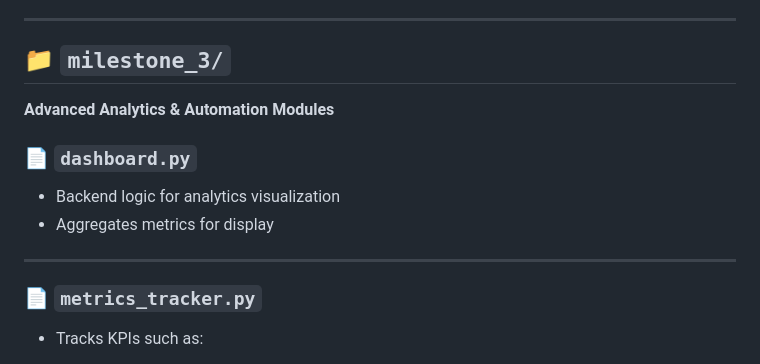
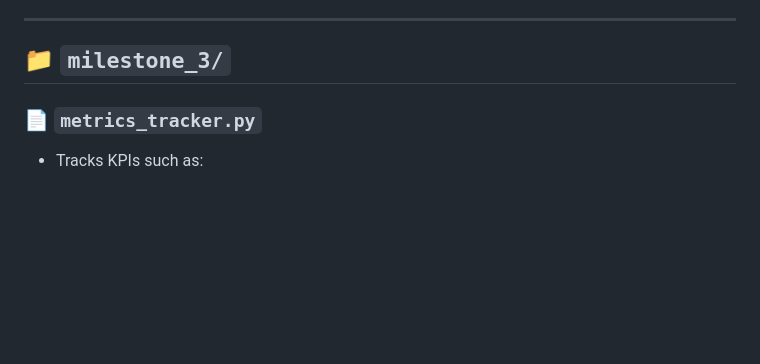
Before and after one commit to Suhanashaik874/ai-content-optimizer, a Markdown page: README.md, the part around the change. GitHub-like rendering; blank space fills up the shorter version.

```diff
--- a/README.md
+++ b/README.md
@@ -159,14 +159,6 @@ Responsible for:
 
 ## 📁 `milestone_3/`
 
-**Advanced Analytics & Automation Modules**
-
-### 📄 `dashboard.py`
-
-* Backend logic for analytics visualization
-* Aggregates metrics for display
-
----
 
 ### 📄 `metrics_tracker.py`
 
```
